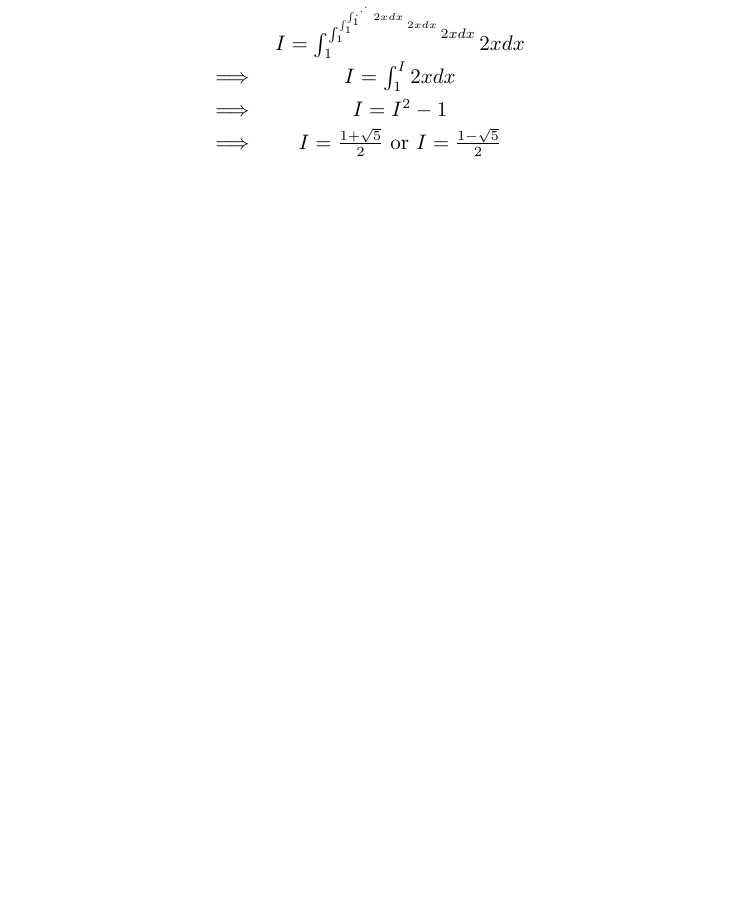
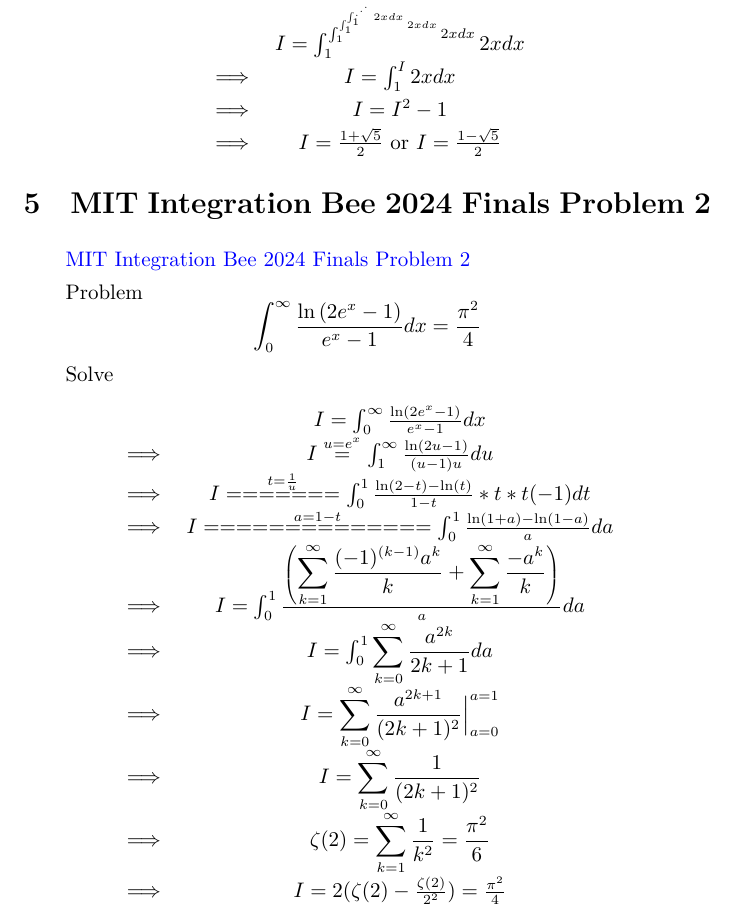
Before and after one commit to jeppeter/texlib, a LaTeX document (youtube/202402.tex): part of page 4 of 4, cut so that both start at the same text, the shorter picture padded with empty space. Compiled offline with XeLaTeX.

Commit message:
with mit bee question

```diff
--- a/youtube/202402.tex
+++ b/youtube/202402.tex
@@ -126,4 +126,29 @@
  \implies & I = \frac {1 + \sqrt{5}} {2} \text { or } I = \frac {1 - \sqrt{5}} {2}  \\
 \end{matrix}
 \]
+
+\section{MIT Integration Bee 2024 Finals Problem 2}
+\href{https://www.youtube.com/watch?v=xdpKnkm2MT0}{MIT Integration Bee 2024 Finals Problem 2}
+
+
+
+Problem  \[ \int_0^{\infty} \frac {\ln\left(2e^{x} - 1\right)} {e ^ {x} - 1} {d}x = \frac{\pi^2} {4}\]
+
+Solve
+\[
+\begin{matrix}
+        & I = \int_0^{\infty} \frac{\ln\left(2e^{x} - 1\right)} {e^{x}-1}{d}x \\
+\implies & I \stackrel{u=e^{x}}{=} \int_1^{\infty} \frac{\ln\left(2u - 1\right)}{(u - 1)u} {d}u   \\
+\implies & I \stackrel{t = \frac{1}{u}}{=======} \int_0^{1} \frac{\ln(2-t) - \ln(t)}{1-t} * t * t (-1) {d}t \\
+\implies & I \stackrel {a = 1-t} {==============} \int_0^{1} \frac{\ln(1+a) - \ln(1-a)} {a} {d}a  \\
+\implies & I = \int_0^1 \frac{\left({\displaystyle\sum_{k=1}^{\infty}\frac{(-1)^{(k-1)}a ^k}{k} + \displaystyle\sum_{k=1}^{\infty}\frac{-a^k}{k}} \right)}{a} {d}a \\
+\implies & I = \int_0^1 \displaystyle\sum_{k=0}^{\infty} \frac{a^{2k}}{2k+1} {d}a \\
+\implies & I = \displaystyle\sum_{k=0}^{\infty} \frac{a^{2k+1}}{(2k+1)^2} \Big|_{a=0}^{a=1} \\
+\implies & I = \displaystyle\sum_{k=0}^{\infty} \frac{1} {(2k+1)^2} \\
+\implies & \zeta(2) = \displaystyle\sum_{k=1}^{\infty}\frac{1}{k^2} = \frac{\pi^2}{6} \\
+\implies & I = 2(\zeta(2) - \frac{\zeta(2)}{2^2}) = \frac{\pi^2}{4} \\
+\end{matrix}
+\]
+
+
 \end{document}
```
